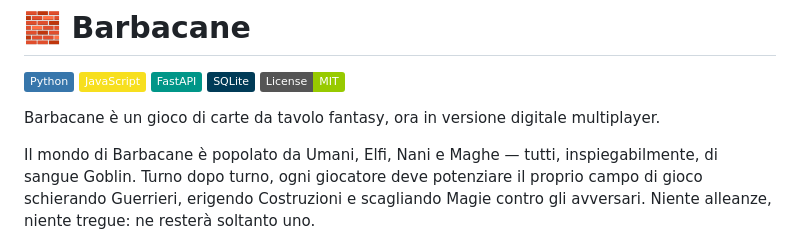
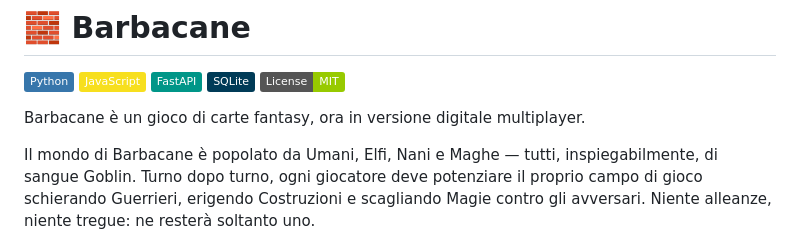
Before and after one commit to BertrandPouget/barbacane, a Markdown page: README.md, the part around the change. Rendered like a GitHub page; badges without logos.

Commit message:
Fix game description in README.md
Corrected the description of the game Barbacane in the README.

```diff
--- a/README.md
+++ b/README.md
@@ -6,7 +6,7 @@
 ![SQLite](https://img.shields.io/badge/SQLite-003B57?style=flat&logo=sqlite&logoColor=white)
 ![License: MIT](https://img.shields.io/badge/License-MIT-green?style=flat)
 
-Barbacane è un gioco di carte da tavolo fantasy, ora in versione digitale multiplayer.
+Barbacane è un gioco di carte fantasy, ora in versione digitale multiplayer.
 
 Il mondo di Barbacane è popolato da Umani, Elfi, Nani e Maghe — tutti, inspiegabilmente, di sangue Goblin. Turno dopo turno, ogni giocatore deve potenziare il proprio campo di gioco schierando Guerrieri, erigendo Costruzioni e scagliando Magie contro gli avversari. Niente alleanze, niente tregue: ne resterà soltanto uno.
 
```
